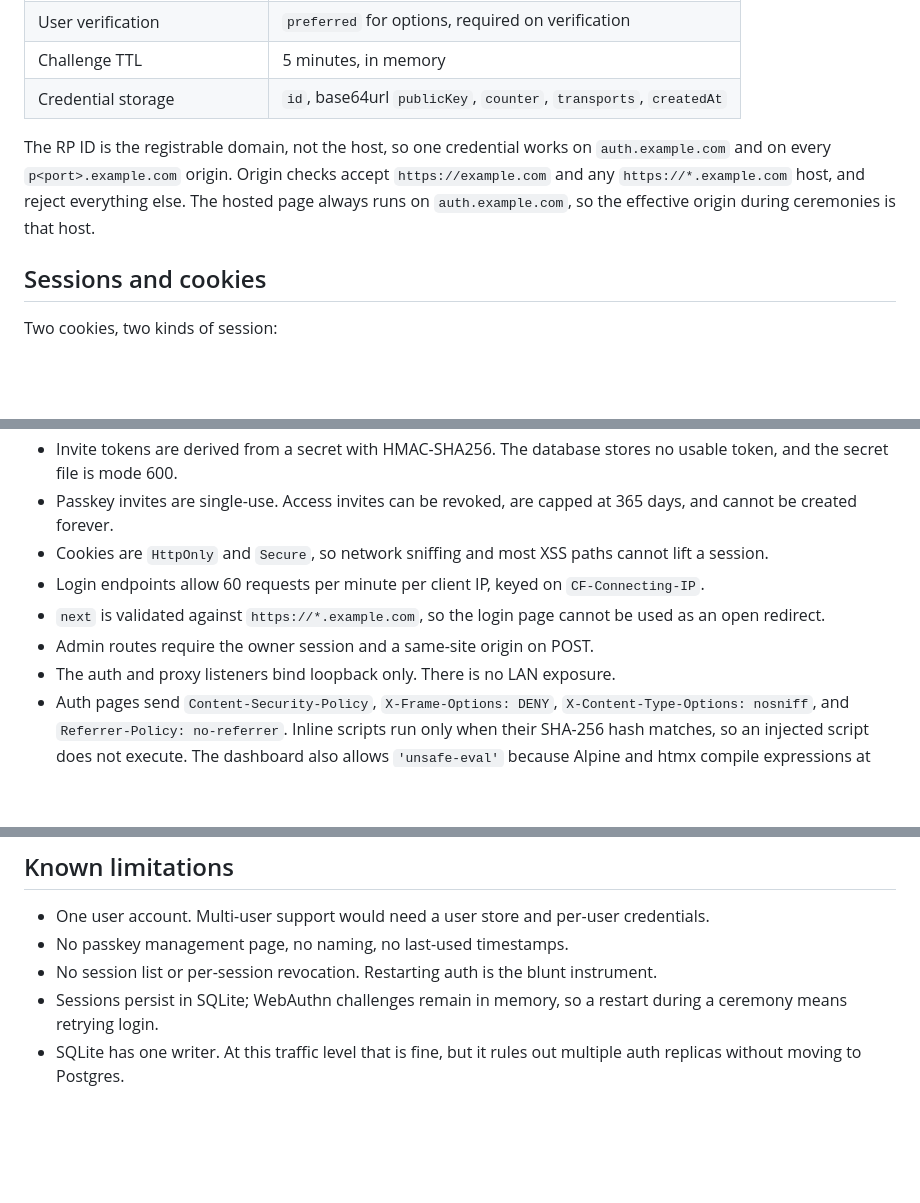
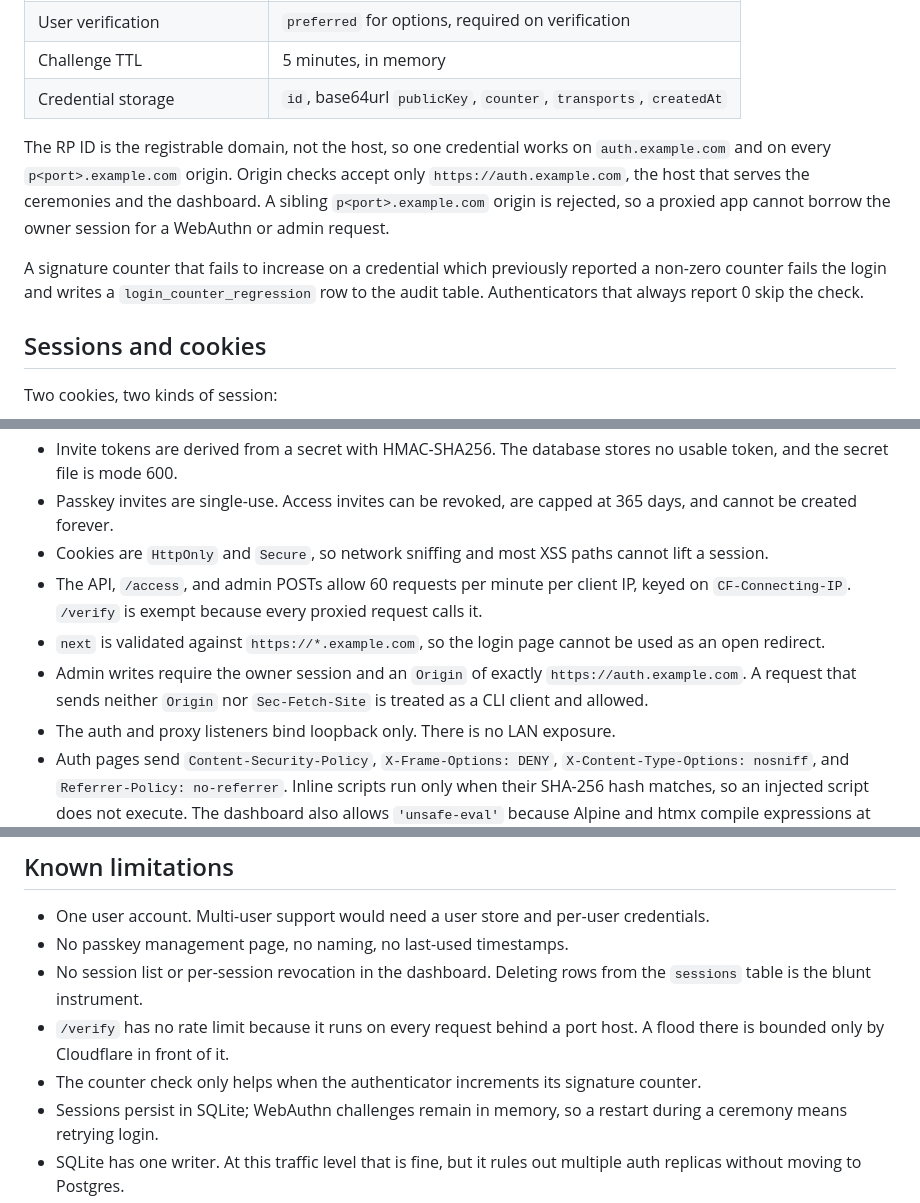
Before and after one commit to Syrup/limen, a Markdown page: WORKFLOW.md, 3 parts joined by grey strips. GitHub-like rendering; blank space fills up the shorter version.

Commit message:
docs: record the exact origin rule, the limits, and the retention
Also corrects the note that said restarting auth clears sessions.

```diff
--- a/WORKFLOW.md
+++ b/WORKFLOW.md
@@ -197,7 +197,9 @@ The `blocked_ports` table stores the blocked list. `/verify` checks it before an
 | Challenge TTL | 5 minutes, in memory |
 | Credential storage | `id`, base64url `publicKey`, `counter`, `transports`, `createdAt` |
 
-The RP ID is the registrable domain, not the host, so one credential works on `auth.example.com` and on every `p<port>.example.com` origin. Origin checks accept `https://example.com` and any `https://*.example.com` host, and reject everything else. The hosted page always runs on `auth.example.com`, so the effective origin during ceremonies is that host.
+The RP ID is the registrable domain, not the host, so one credential works on `auth.example.com` and on every `p<port>.example.com` origin. Origin checks accept only `https://auth.example.com`, the host that serves the ceremonies and the dashboard. A sibling `p<port>.example.com` origin is rejected, so a proxied app cannot borrow the owner session for a WebAuthn or admin request.
+
+A signature counter that fails to increase on a credential which previously reported a non-zero counter fails the login and writes a `login_counter_regression` row to the audit table. Authenticators that always report 0 skip the check.
 
 ## Sessions and cookies
 
@@ -330,9 +334,9 @@ What this setup does protect:
 - Invite tokens are derived from a secret with HMAC-SHA256. The database stores no usable token, and the secret file is mode 600.
 - Passkey invites are single-use. Access invites can be revoked, are capped at 365 days, and cannot be created forever.
 - Cookies are `HttpOnly` and `Secure`, so network sniffing and most XSS paths cannot lift a session.
-- Login endpoints allow 60 requests per minute per client IP, keyed on `CF-Connecting-IP`.
+- The API, `/access`, and admin POSTs allow 60 requests per minute per client IP, keyed on `CF-Connecting-IP`. `/verify` is exempt because every proxied request calls it.
 - `next` is validated against `https://*.example.com`, so the login page cannot be used as an open redirect.
-- Admin routes require the owner session and a same-site origin on POST.
+- Admin writes require the owner session and an `Origin` of exactly `https://auth.example.com`. A request that sends neither `Origin` nor `Sec-Fetch-Site` is treated as a CLI client and allowed.
 - The auth and proxy listeners bind loopback only. There is no LAN exposure.
 - Auth pages send `Content-Security-Policy`, `X-Frame-Options: DENY`, `X-Content-Type-Options: nosniff`, and `Referrer-Policy: no-referrer`. Inline scripts run only when their SHA-256 hash matches, so an injected script does not execute. The dashboard also allows `'unsafe-eval'` because Alpine and htmx compile expressions at runtime.
 - Attestation verification requires the user verification flag, so a bare presence tap is not enough.
@@ -596,7 +600,9 @@ The authenticated path needs a browser. A WebSocket upgrade check against the de
 
 - One user account. Multi-user support would need a user store and per-user credentials.
 - No passkey management page, no naming, no last-used timestamps.
-- No session list or per-session revocation. Restarting auth is the blunt instrument.
+- No session list or per-session revocation in the dashboard. Deleting rows from the `sessions` table is the blunt instrument.
+- `/verify` has no rate limit because it runs on every request behind a port host. A flood there is bounded only by Cloudflare in front of it.
+- The counter check only helps when the authenticator increments its signature counter.
 - Sessions persist in SQLite; WebAuthn challenges remain in memory, so a restart during a ceremony means retrying login.
 - SQLite has one writer. At this traffic level that is fine, but it rules out multiple auth replicas without moving to Postgres.
 - The dispatcher only serves HTTP. TCP services such as databases need separate tunnel rules.
```
Also changed, not shown: other parts of WORKFLOW.md (+5 -3 lines).
